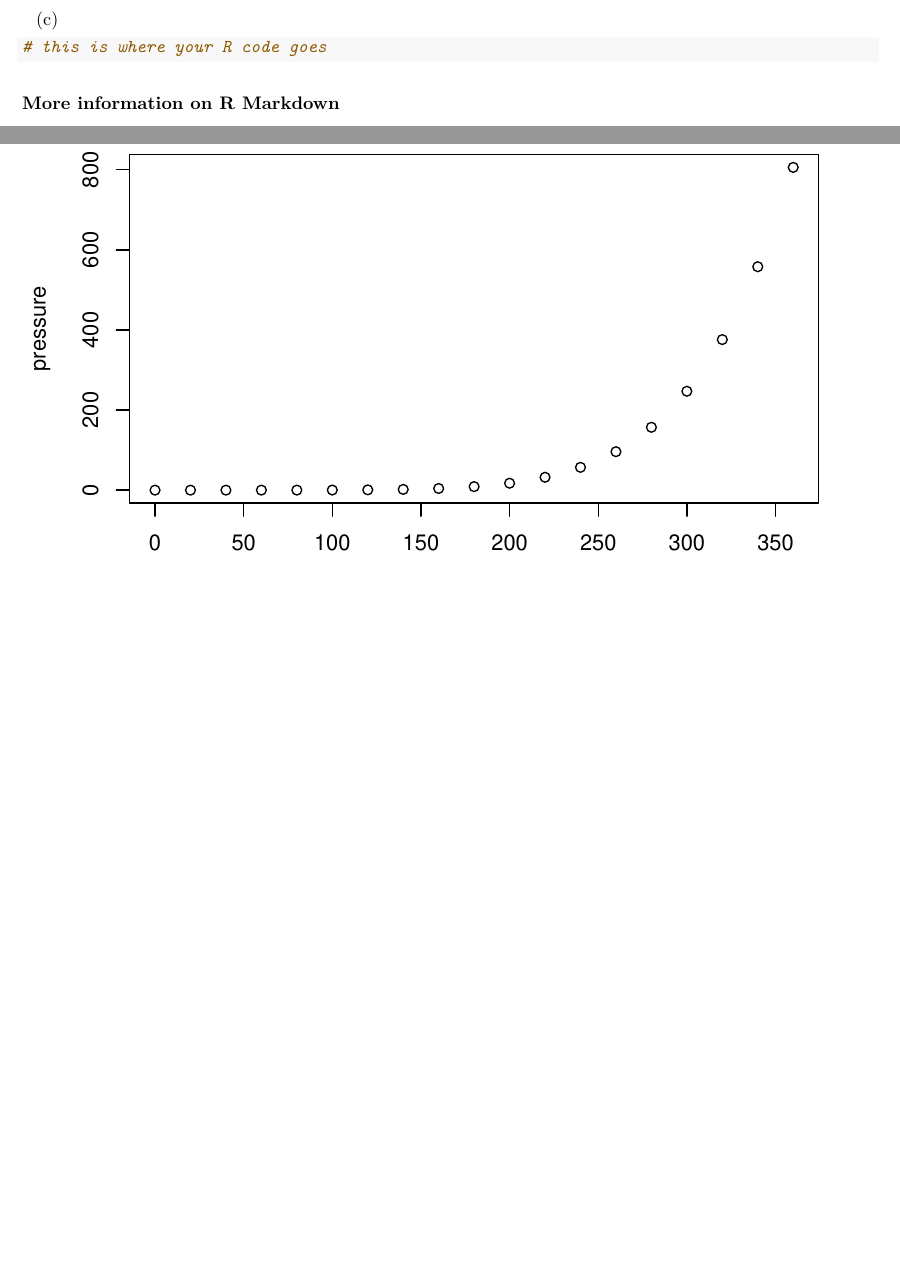
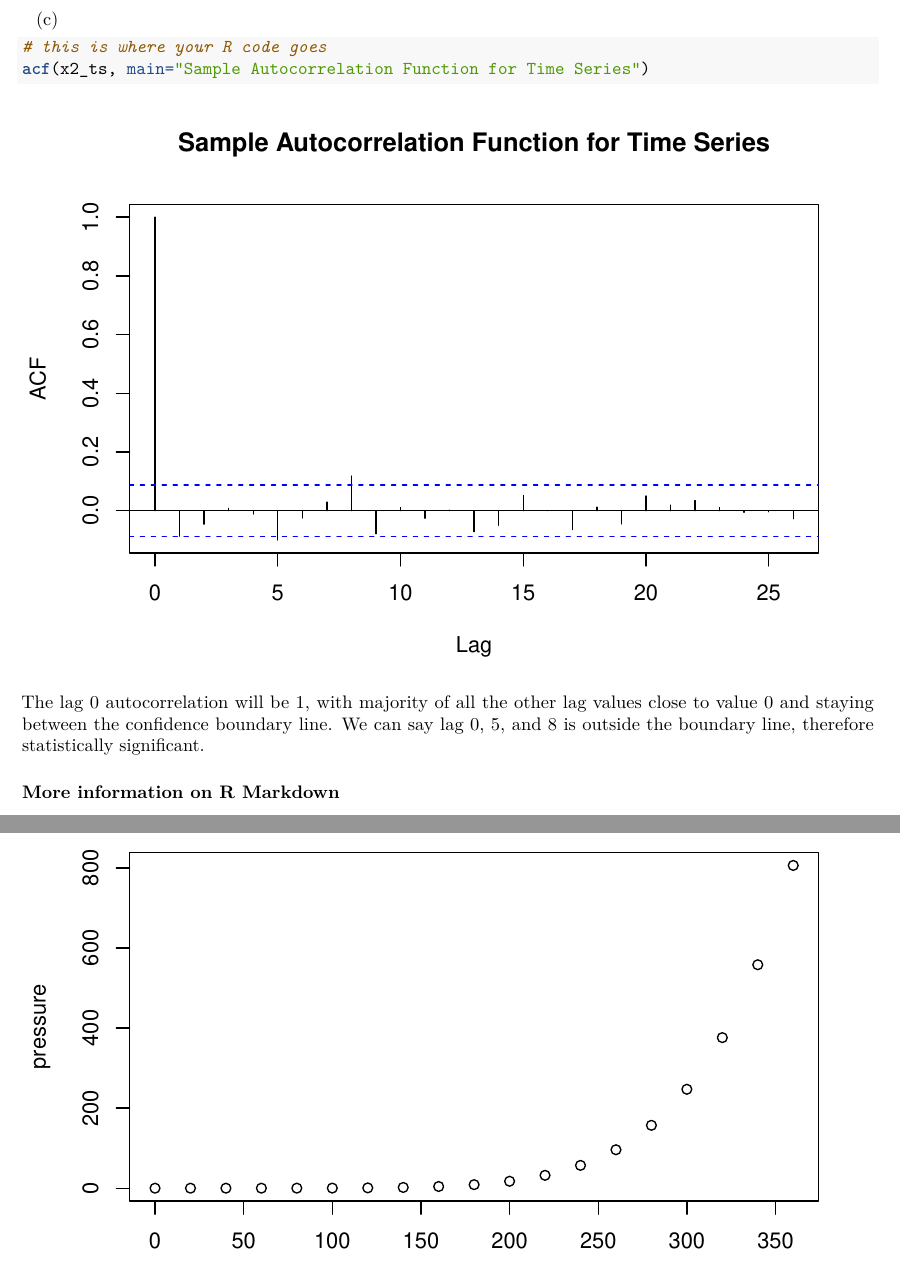
Before and after one commit to LaoAronn/tseries, an R Markdown document (lab01/lab01.Rmd): two parts of pages 4 and 5 of 6, joined at a grey line, cut so that both start at the same text, the shorter picture padded with empty space. Rendered offline with R 4.5, knitr and Pandoc, then LaTeX, with nearby package versions.

Commit message:
Finished lab

````diff
--- a/lab01/lab01.Rmd
+++ b/lab01/lab01.Rmd
@@ -102,8 +102,11 @@ I would expect 31.8% or 159 out of the 500 obsesrvation to be outside of the
 
 ```{r, echo=TRUE}
 # this is where your R code goes
+acf(x2_ts, main="Sample Autocorrelation Function for Time Series")
 ```
-
+The lag 0 autocorrelation will be 1, with majority of all the other lag values
+close to value 0 and staying between the confidence boundary line. We can say
+lag 0, 5, and 8 is outside the boundary line, therefore statistically significant.
 
 
 ### More information on R Markdown
````
Also changed, not shown: lab01/lab01.pdf.
